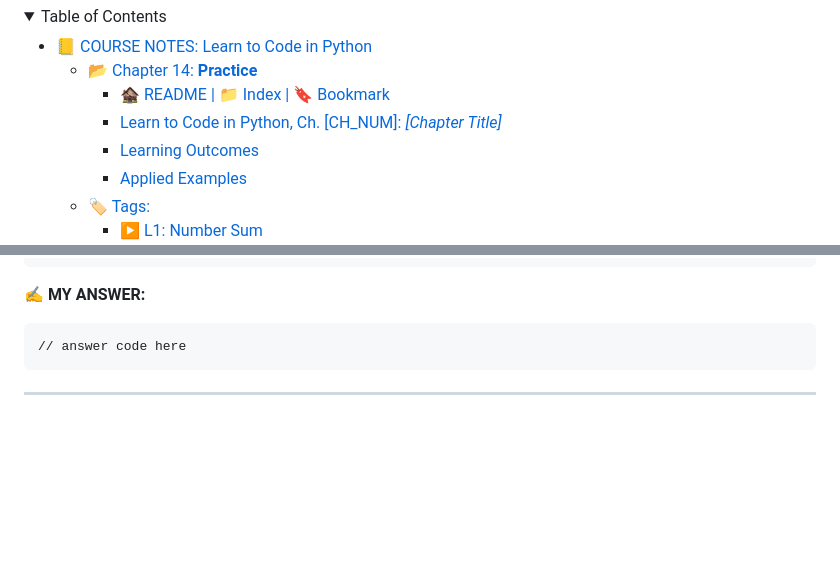
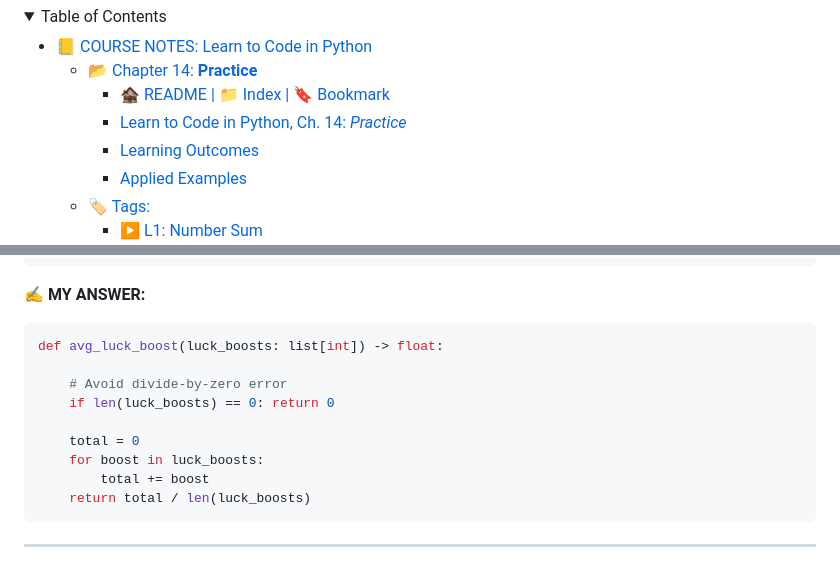
Before and after one commit to codewizard13/ehw-tut-boot.dev, a Markdown page: courses/01_Python/01.14__Practice.md, 2 parts joined by grey strips. GitHub-like rendering; blank space fills up the shorter version.

````diff
--- a/courses/01_Python/01.14__Practice.md
+++ b/courses/01_Python/01.14__Practice.md
@@ -76,7 +93,7 @@ By the end of this chapter, I should be able to:
 - [📒 COURSE NOTES: Learn to Code in Python](#-course-notes-learn-to-code-in-python)
   - [📂 Chapter 14: **Practice**](#-chapter-14-practice)
     - [🏚️ README | 📁 Index | 🔖 Bookmark](#️-readme---index---bookmark)
-    - [Learn to Code in Python, Ch. \[CH\_NUM\]: *\[Chapter Title\]*](#learn-to-code-in-python-ch-ch_num-chapter-title)
+    - [Learn to Code in Python, Ch. 14: *Practice*](#learn-to-code-in-python-ch-14-practice)
     - [Learning Outcomes](#learning-outcomes)
     - [Applied Examples](#applied-examples)
   - [🏷️ Tags:](#️-tags)
@@ -791,7 +808,15 @@ def avg_luck_boost(luck_boosts: list[int]) -> float:
 **✍️ MY ANSWER:**
 
 ```py
-// answer code here
+def avg_luck_boost(luck_boosts: list[int]) -> float:
+
+    # Avoid divide-by-zero error
+    if len(luck_boosts) == 0: return 0
+
+    total = 0
+    for boost in luck_boosts:
+        total += boost
+    return total / len(luck_boosts)
 ```
 
 </section><!-- END .assignment-answer-sec -->
````
Also changed, not shown: other parts of courses/01_Python/01.14__Practice.md (+35 -18 lines).
